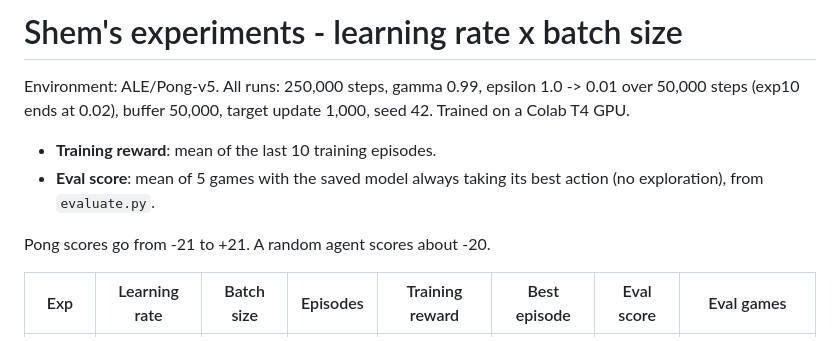
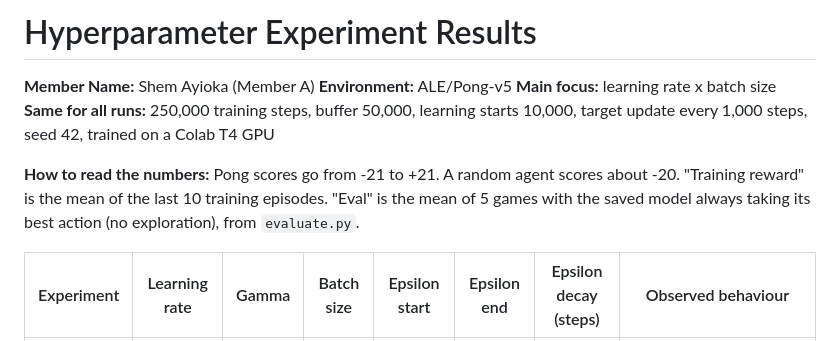
Before and after one commit to DavidPontient/Formative-3-Assignment-Deep-Q-Learning-group16, a Markdown page: shem_ayioka/Hyperparameter_experiment_results.md, the part around one of its changes. GitHub-like rendering.

```diff
--- a/shem_ayioka/Hyperparameter_experiment_results.md
+++ b/shem_ayioka/Hyperparameter_experiment_results.md
@@ -1,11 +1,11 @@
-# Shem's experiments - learning rate x batch size
+# Hyperparameter Experiment Results
 
-Environment: ALE/Pong-v5. All runs: 250,000 steps, gamma 0.99, epsilon 1.0 -> 0.01 over 50,000 steps (exp10 ends at 0.02), buffer 50,000, target update 1,000, seed 42. Trained on a Colab T4 GPU.
+**Member Name:** Shem Ayioka (Member A)
+**Environment:** ALE/Pong-v5
+**Main focus:** learning rate x batch size
+**Same for all runs:** 250,000 training steps, buffer 50,000, learning starts 10,000, target update every 1,000 steps, seed 42, trained on a Colab T4 GPU
 
-- **Training reward**: mean of the last 10 training episodes.
-- **Eval score**: mean of 5 games with the saved model always taking its best action (no exploration), from `evaluate.py`.
+**How to read the numbers:** Pong scores go from -21 to +21. A random agent scores about -20. "Training reward" is the mean of the last 10 training episodes. "Eval" is the mean of 5 games with the saved model always taking its best action (no exploration), from `evaluate.py`.
 
-Pong scores go from -21 to +21. A random agent scores about -20.
-
-| Exp | Learning rate | Batch size | Episodes | Training reward | Best episode | Eval score | Eval games |
+| Experiment | Learning rate | Gamma | Batch size | Epsilon start | Epsilon end | Epsilon decay (steps) | Observed behaviour |
 |---|---|---|---|---|---|---|---|
```
Also changed, not shown: other parts of shem_ayioka/Hyperparameter_experiment_results.md (+36 -23 lines), shem_ayioka/exp08_training.png (added), 1 other file.
